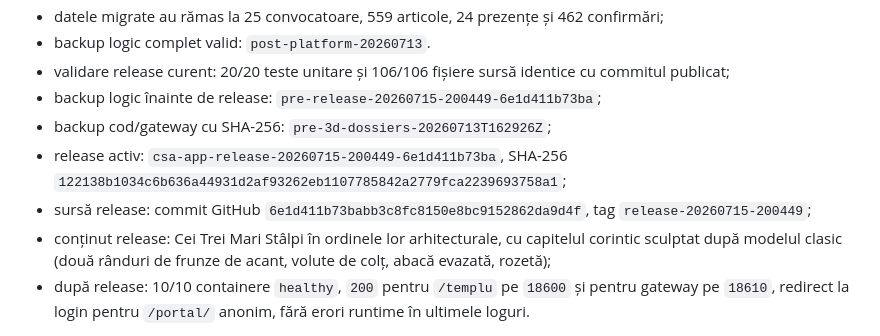
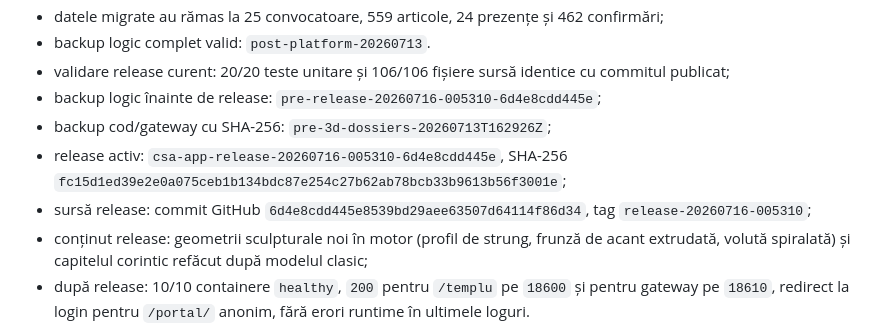
Before and after one commit to stefanrazvani/csa, a Markdown page: PLATFORM_STATUS.md, the part around the change. Rendered like a GitHub page.

Commit message:
docs: record sculptural corinthian release
Co-Authored-By: Claude Fable 5 <noreply@anthropic.com>

```diff
--- a/PLATFORM_STATUS.md
+++ b/PLATFORM_STATUS.md
@@ -59,11 +59,11 @@ nu include OCR; documentele fără text suficient devin `unsupported_scan`.
 - datele migrate au rămas la 25 convocatoare, 559 articole, 24 prezențe și 462 confirmări;
 - backup logic complet valid: `post-platform-20260713`.
 - validare release curent: 20/20 teste unitare și 106/106 fișiere sursă identice cu commitul publicat;
-- backup logic înainte de release: `pre-release-20260715-200449-6e1d411b73ba`;
+- backup logic înainte de release: `pre-release-20260716-005310-6d4e8cdd445e`;
 - backup cod/gateway cu SHA-256: `pre-3d-dossiers-20260713T162926Z`;
-- release activ: `csa-app-release-20260715-200449-6e1d411b73ba`, SHA-256 `122138b1034c6b636a44931d2af93262eb1107785842a2779fca2239693758a1`;
-- sursă release: commit GitHub `6e1d411b73babb3c8fc8150e8bc9152862da9d4f`, tag `release-20260715-200449`;
-- conținut release: Cei Trei Mari Stâlpi în ordinele lor arhitecturale, cu capitelul corintic sculptat după modelul clasic (două rânduri de frunze de acant, volute de colț, abacă evazată, rozetă);
+- release activ: `csa-app-release-20260716-005310-6d4e8cdd445e`, SHA-256 `fc15d1ed39e2e0a075ceb1b134bdc87e254c27b62ab78bcb33b9613b56f3001e`;
+- sursă release: commit GitHub `6d4e8cdd445e8539bd29aee63507d64114f86d34`, tag `release-20260716-005310`;
+- conținut release: geometrii sculpturale noi în motor (profil de strung, frunză de acant extrudată, volută spiralată) și capitelul corintic refăcut după modelul clasic;
 - după release: 10/10 containere `healthy`, `200` pentru `/templu` pe `18600` și pentru gateway pe `18610`, redirect la login pentru `/portal/` anonim, fără erori runtime în ultimele loguri.
 
 Documentele din `C:\Proiecte\CSA` au fost folosite exclusiv drept surse de proiectare și structurare. Nu au fost modificate și nu au fost importate în bibliotecă.
```
